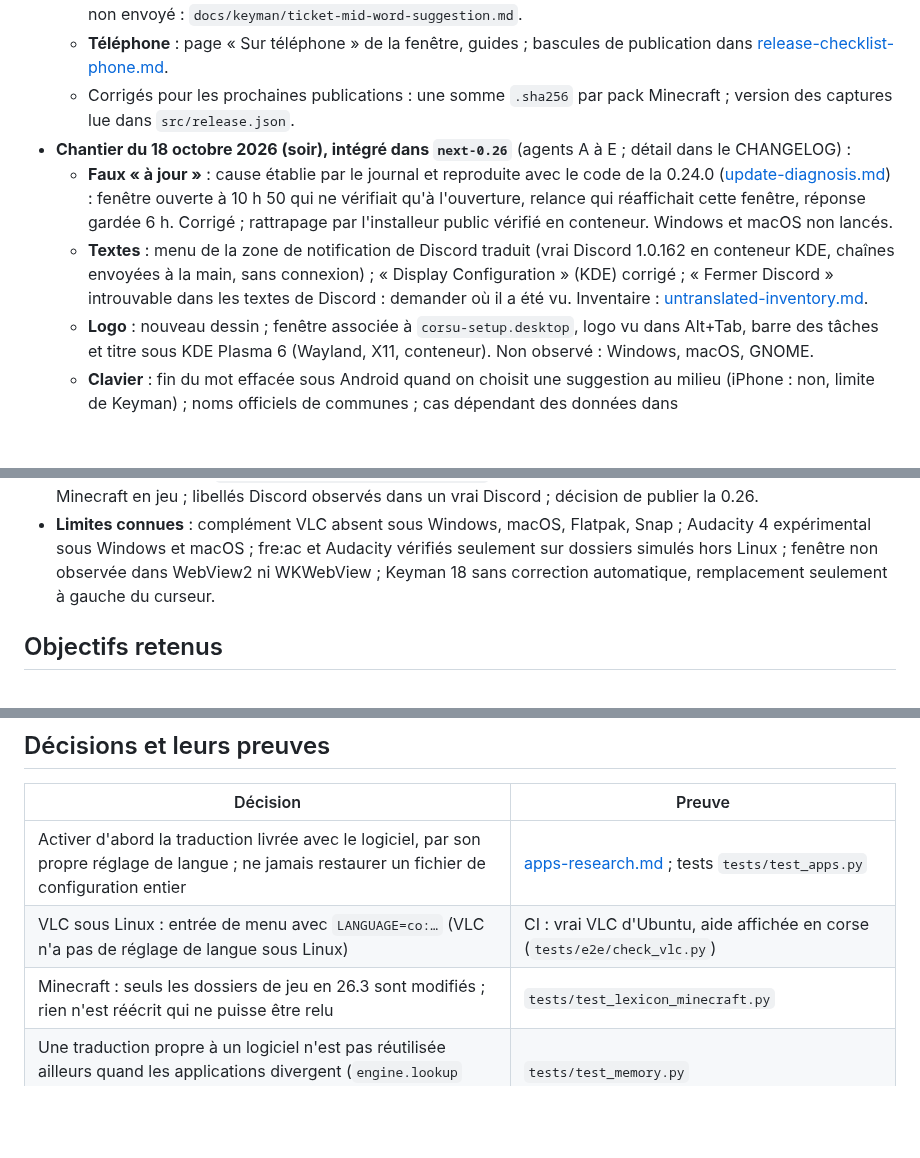
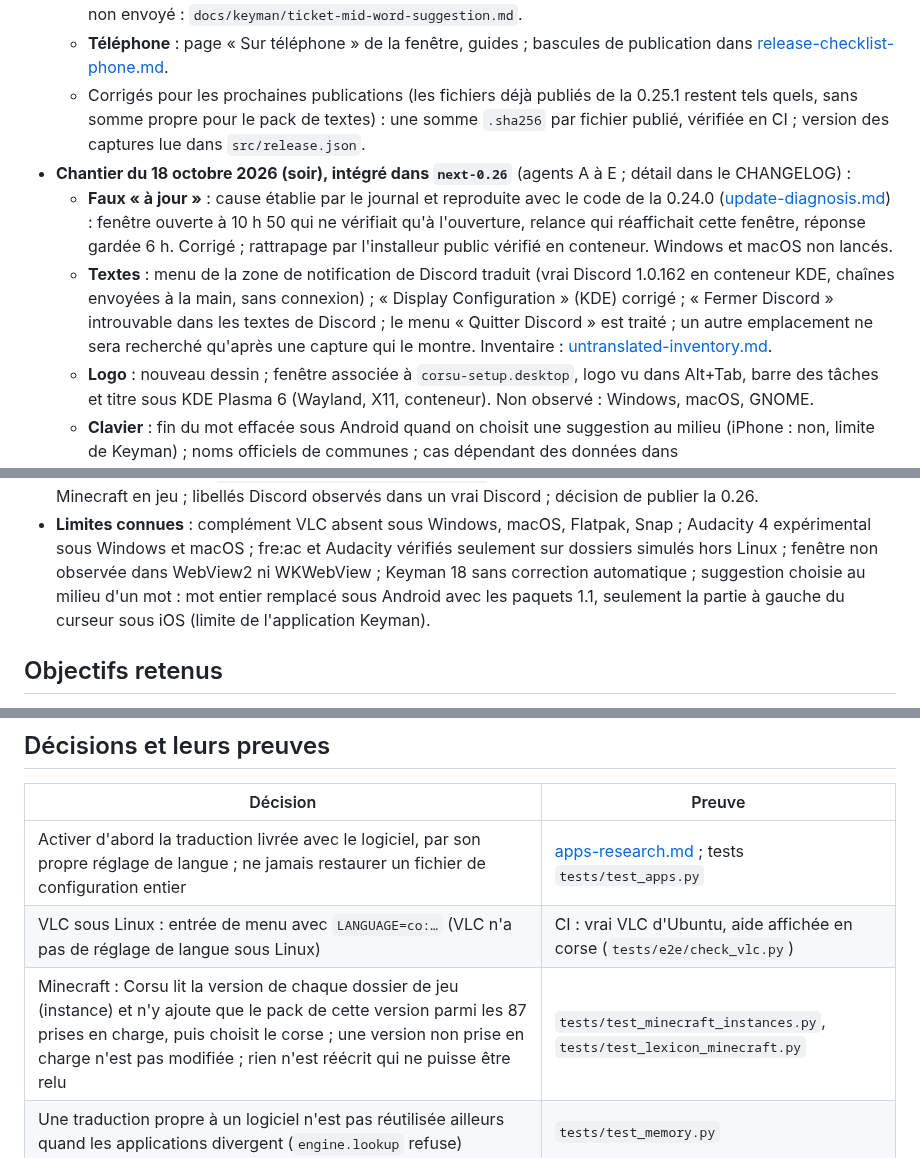
Before and after one commit to Platykalt/corsu, a Markdown page: docs/continuite.md, 3 parts joined by grey strips. Drawn GitHub-style; blank space fills up the shorter version.

Commit message:
Continuity: Android whole-word replacement vs iOS, Minecraft per-instance packs, sums for next releases, Fermer Discord only with a capture
Co-Authored-By: Claude Opus 5.5 <noreply@anthropic.com>

```diff
--- a/docs/continuite.md
+++ b/docs/continuite.md
@@ -31,7 +31,8 @@ Les sections datées après « État actuel » sont l'historique : ce qui y est
     `docs/keyman/ticket-mid-word-suggestion.md`.
   - **Téléphone** : page « Sur téléphone » de la fenêtre, guides ; bascules de publication dans
     [release-checklist-phone.md](release-checklist-phone.md).
-  - Corrigés pour les prochaines publications : une somme `.sha256` par pack Minecraft ; version des captures lue
+  - Corrigés pour les prochaines publications (les fichiers déjà publiés de la 0.25.1 restent tels quels, sans somme
+    propre pour le pack de textes) : une somme `.sha256` par fichier publié, vérifiée en CI ; version des captures lue
     dans `src/release.json`.
 - **Chantier du 18 octobre 2026 (soir), intégré dans `next-0.26`** (agents A à E ; détail dans le CHANGELOG) :
   - **Faux « à jour »** : cause établie par le journal et reproduite avec le code de la 0.24.0
@@ -40,7 +41,8 @@ Les sections datées après « État actuel » sont l'historique : ce qui y est
     en conteneur. Windows et macOS non lancés.
   - **Textes** : menu de la zone de notification de Discord traduit (vrai Discord 1.0.162 en conteneur KDE, chaînes
     envoyées à la main, sans connexion) ; « Display Configuration » (KDE) corrigé ; « Fermer Discord » introuvable
-    dans les textes de Discord : demander où il a été vu. Inventaire : [untranslated-inventory.md](untranslated-inventory.md).
+    dans les textes de Discord ; le menu « Quitter Discord » est traité ; un autre emplacement ne sera recherché
+    qu'après une capture qui le montre. Inventaire : [untranslated-inventory.md](untranslated-inventory.md).
   - **Logo** : nouveau dessin ; fenêtre associée à `corsu-setup.desktop`, logo vu dans Alt+Tab, barre des tâches et
     titre sous KDE Plasma 6 (Wayland, X11, conteneur). Non observé : Windows, macOS, GNOME.
   - **Clavier** : fin du mot effacée sous Android quand on choisit une suggestion au milieu (iPhone : non, limite de
@@ -63,7 +65,8 @@ Les sections datées après « État actuel » sont l'historique : ce qui y est
   Discord ; décision de publier la 0.26.
 - **Limites connues** : complément VLC absent sous Windows, macOS, Flatpak, Snap ; Audacity 4 expérimental sous
   Windows et macOS ; fre:ac et Audacity vérifiés seulement sur dossiers simulés hors Linux ; fenêtre non observée
-  dans WebView2 ni WKWebView ; Keyman 18 sans correction automatique, remplacement seulement à gauche du curseur.
+  dans WebView2 ni WKWebView ; Keyman 18 sans correction automatique ; suggestion choisie au milieu d'un mot : mot entier remplacé sous Android
+  avec les paquets 1.1, seulement la partie à gauche du curseur sous iOS (limite de l'application Keyman).
 
 ## Objectifs retenus
 
@@ -80,7 +83,7 @@ Les sections datées après « État actuel » sont l'historique : ce qui y est
 | --- | --- |
 | Activer d'abord la traduction livrée avec le logiciel, par son propre réglage de langue ; ne jamais restaurer un fichier de configuration entier | [apps-research.md](apps-research.md) ; tests `tests/test_apps.py` |
 | VLC sous Linux : entrée de menu avec `LANGUAGE=co:…` (VLC n'a pas de réglage de langue sous Linux) | CI : vrai VLC d'Ubuntu, aide affichée en corse (`tests/e2e/check_vlc.py`) |
-| Minecraft : seuls les dossiers de jeu en 26.3 sont modifiés ; rien n'est réécrit qui ne puisse être relu | `tests/test_lexicon_minecraft.py` |
+| Minecraft : Corsu lit la version de chaque dossier de jeu (instance) et n'y ajoute que le pack de cette version parmi les 87 prises en charge, puis choisit le corse ; une version non prise en charge n'est pas modifiée ; rien n'est réécrit qui ne puisse être relu | `tests/test_minecraft_instances.py`, `tests/test_lexicon_minecraft.py` |
 | Une traduction propre à un logiciel n'est pas réutilisée ailleurs quand les applications divergent (`engine.lookup` refuse) | `tests/test_memory.py` |
 | HandBrake n'est plus importé dans le lexique (GPL-2.0-only) mais son corse est activé dans HandBrake lui-même | [LICENSING-OPTIONS.md](../minecraft/java/LICENSING-OPTIONS.md) |
 | Traductions écrites par IA : jamais présentées comme validées | [REVIEWS.md](../lexicon/REVIEWS.md), colonnes séparées de `minecraft/java/inventory.tsv` |
```
Also changed, not shown: CHANGELOG.md (+2 -1 lines).
